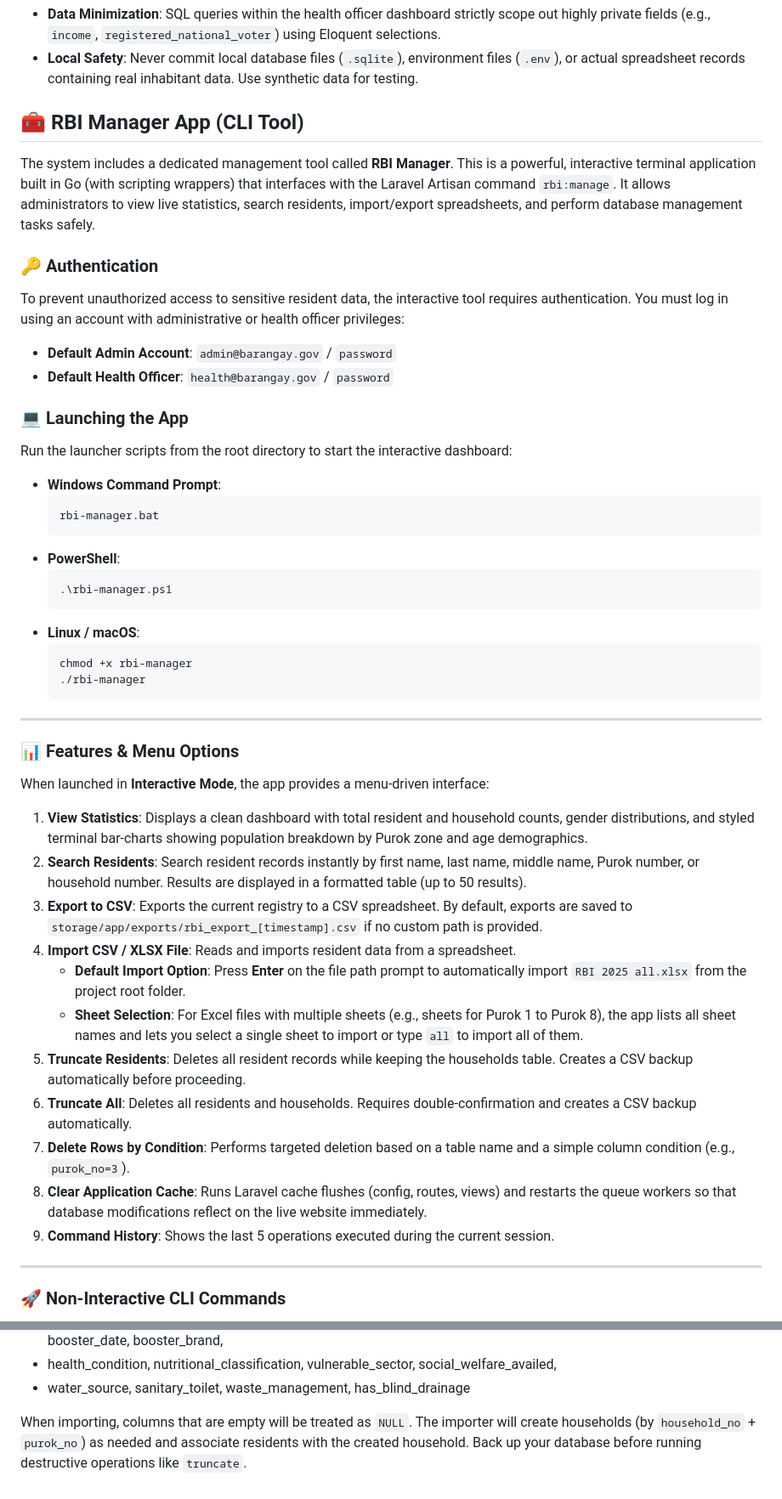
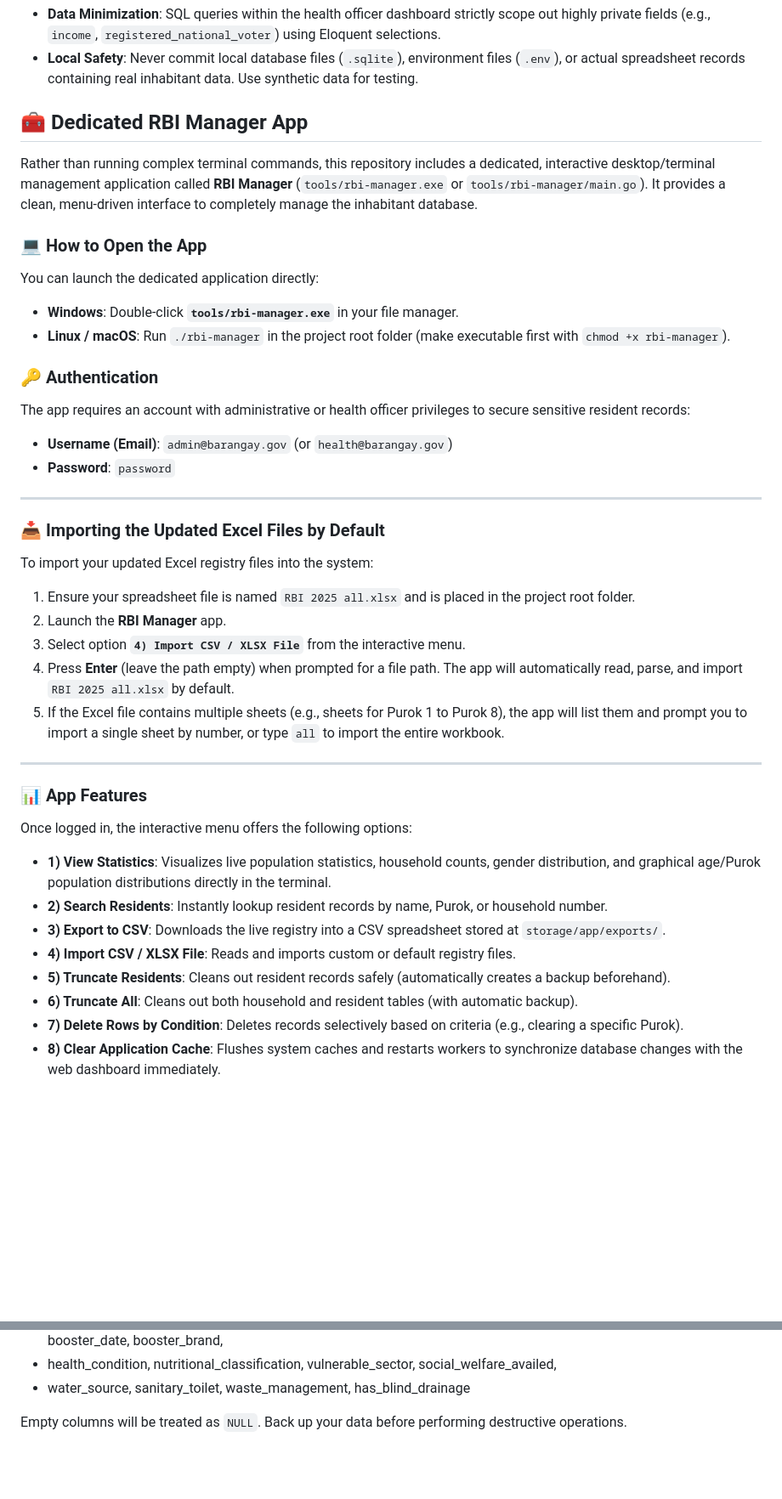
Before and after one commit to jayarquipit21-cyber/brgy-sambog-systems, a Markdown page: README.md, 2 parts joined by grey strips. Shown at 85% size. GitHub-like rendering; blank space fills up the shorter version.

Commit message:
docs: simplify RBI Manager documentation and standardize import/export instructions in README

````diff
--- a/README.md
+++ b/README.md
@@ -131,51 +131,41 @@ This system handles sensitive resident data protected under the **Philippine Dat
 - **Data Minimization**: SQL queries within the health officer dashboard strictly scope out highly private fields (e.g., `income`, `registered_national_voter`) using Eloquent selections.
 - **Local Safety**: Never commit local database files (`.sqlite`), environment files (`.env`), or actual spreadsheet records containing real inhabitant data. Use synthetic data for testing.
 
-## 🧰 RBI Manager App (CLI Tool)
+## 🧰 Dedicated RBI Manager App
 
-The system includes a dedicated management tool called **RBI Manager**. This is a powerful, interactive terminal application built in Go (with scripting wrappers) that interfaces with the Laravel Artisan command `rbi:manage`. It allows administrators to view live statistics, search residents, import/export spreadsheets, and perform database management tasks safely.
+Rather than running complex terminal commands, this repository includes a dedicated, interactive desktop/terminal management application called **RBI Manager** (`tools/rbi-manager.exe` or `tools/rbi-manager/main.go`). It provides a clean, menu-driven interface to completely manage the inhabitant database.
+
+### 💻 How to Open the App
+You can launch the dedicated application directly:
+
+* **Windows**: Double-click **`tools/rbi-manager.exe`** in your file manager.
+* **Linux / macOS**: Run `./rbi-manager` in the project root folder (make executable first with `chmod +x rbi-manager`).
 
 ### 🔑 Authentication
-To prevent unauthorized access to sensitive resident data, the interactive tool requires authentication. You must log in using an account with administrative or health officer privileges:
-- **Default Admin Account**: `admin@barangay.gov` / `password`
-- **Default Health Officer**: `health@barangay.gov` / `password`
-
-### 💻 Launching the App
-Run the launcher scripts from the root directory to start the interactive dashboard:
-
-- **Windows Command Prompt**:
-  ```cmd
-  rbi-manager.bat
-  ```
-- **PowerShell**:
-  ```powershell
-  .\rbi-manager.ps1
-  ```
-- **Linux / macOS**:
-  ```bash
-  chmod +x rbi-manager
-  ./rbi-manager
-  ```
+The app requires an account with administrative or health officer privileges to secure sensitive resident records:
+* **Username (Email)**: `admin@barangay.gov` (or `health@barangay.gov`)
+* **Password**: `password`
 
 ---
 
-### 📊 Features & Menu Options
-
-When launched in **Interactive Mode**, the app provides a menu-driven interface:
-
-1. **View Statistics**: Displays a clean dashboard with total resident and household counts, gender distributions, and styled terminal bar-charts showing population breakdown by Purok zone and age demographics.
-2. **Search Residents**: Search resident records instantly by first name, last name, middle name, Purok number, or household number. Results are displayed in a formatted table (up to 50 results).
-3. **Export to CSV**: Exports the current registry to a CSV spreadsheet. By default, exports are saved to `storage/app/exports/rbi_export_[timestamp].csv` if no custom path is provided.
-4. **Import CSV / XLSX File**: Reads and imports resident data from a spreadsheet.
-   - **Default Import Option**: Press **Enter** on the file path prompt to automatically import `RBI 2025 all.xlsx` from the project root folder.
-   - **Sheet Selection**: For Excel files with multiple sheets (e.g., sheets for Purok 1 to Purok 8), the app lists all sheet names and lets you select a single sheet to import or type `all` to import all of them.
-5. **Truncate Residents**: Deletes all resident records while keeping the households table. Creates a CSV backup automatically before proceeding.
-6. **Truncate All**: Deletes all residents and households. Requires double-confirmation and creates a CSV backup automatically.
-7. **Delete Rows by Condition**: Performs targeted deletion based on a table name and a simple column condition (e.g., `purok_no=3`).
-8. **Clear Application Cache**: Runs Laravel cache flushes (config, routes, views) and restarts the queue workers so that database modifications reflect on the live website immediately.
-9. **Command History**: Shows the last 5 operations executed during the current session.
+### 📥 Importing the Updated Excel Files by Default
+To import your updated Excel registry files into the system:
+1. Ensure your spreadsheet file is named `RBI 2025 all.xlsx` and is placed in the project root folder.
+2. Launch the **RBI Manager** app.
+3. Select option **`4) Import CSV / XLSX File`** from the interactive menu.
+4. Press **Enter** (leave the path empty) when prompted for a file path. The app will automatically read, parse, and import `RBI 2025 all.xlsx` by default.
+5. If the Excel file contains multiple sheets (e.g., sheets for Purok 1 to Purok 8), the app will list them and prompt you to import a single sheet by number, or type `all` to import the entire workbook.
 
 ---
 
-### 🚀 Non-Interactive CLI Commands
+### 📊 App Features
+Once logged in, the interactive menu offers the following options:
+* **1) View Statistics**: Visualizes live population statistics, household counts, gender distribution, and graphical age/Purok population distributions directly in the terminal.
+* **2) Search Residents**: Instantly lookup resident records by name, Purok, or household number.
+* **3) Export to CSV**: Downloads the live registry into a CSV spreadsheet stored at `storage/app/exports/`.
+* **4) Import CSV / XLSX File**: Reads and imports custom or default registry files.
+* **5) Truncate Residents**: Cleans out resident records safely (automatically creates a backup beforehand).
+* **6) Truncate All**: Cleans out both household and resident tables (with automatic backup).
+* **7) Delete Rows by Condition**: Deletes records selectively based on criteria (e.g., clearing a specific Purok).
+* **8) Clear Application Cache**: Flushes system caches and restarts workers to synchronize database changes with the web dashboard immediately.
 
@@ -258,4 +187,4 @@ The `rbi:manage export` and `rbi:manage import` commands work with a CSV contain
 - health_condition, nutritional_classification, vulnerable_sector, social_welfare_availed,
 - water_source, sanitary_toilet, waste_management, has_blind_drainage
 
-When importing, columns that are empty will be treated as `NULL`. The importer will create households (by `household_no` + `purok_no`) as needed and associate residents with the created household. Back up your database before running destructive operations like `truncate`.
+Empty columns will be treated as `NULL`. Back up your data before performing destructive operations.
````
Also changed, not shown: other parts of README.md (+2 -63 lines).
